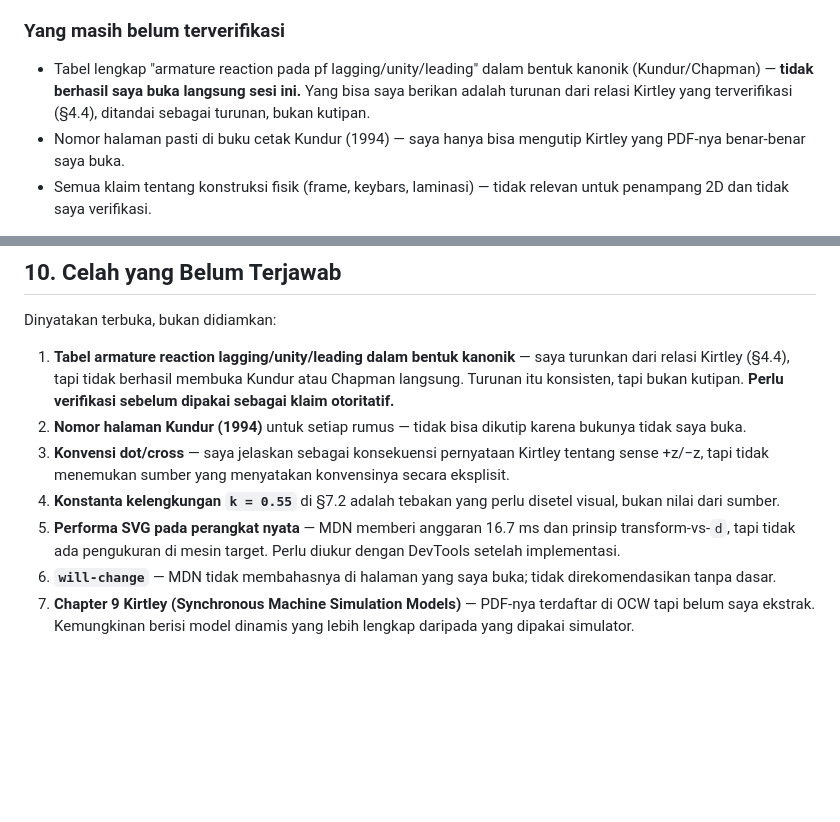
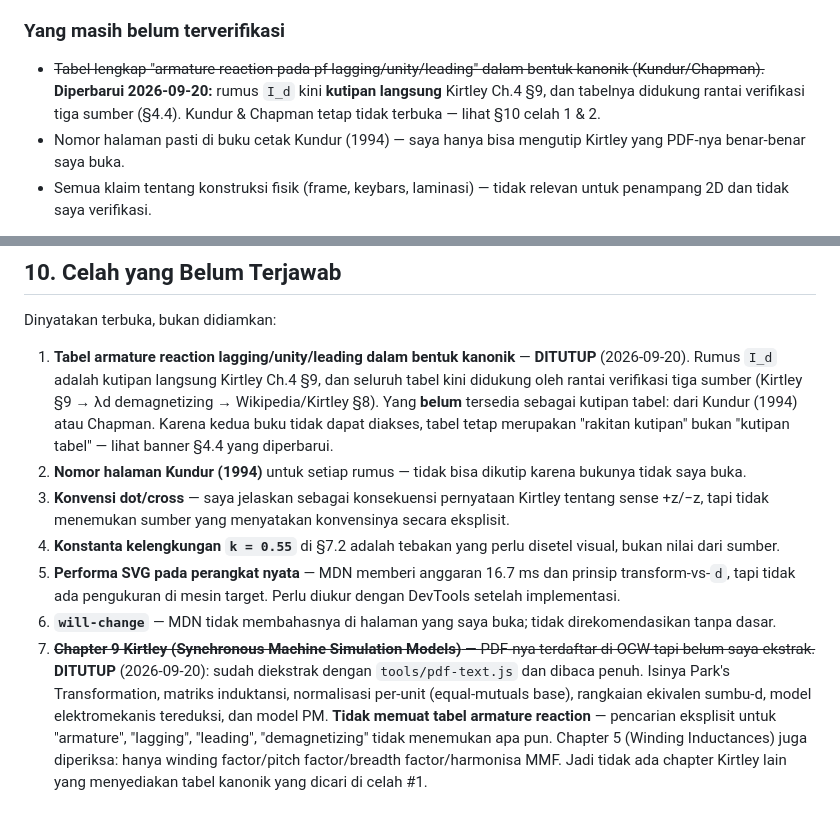
Before and after one commit to endetta/synchronous-gen-simulator, a Markdown page: docs/riset-medan-magnetik-dan-belitan.md, 2 parts joined by grey strips. Rendered like a GitHub page; blank space fills up the shorter version.

```diff
--- a/docs/riset-medan-magnetik-dan-belitan.md
+++ b/docs/riset-medan-magnetik-dan-belitan.md
@@ -58,7 +58,7 @@ Yang terverifikasi dari sana: over-excitation "causes a demagnetizing effect due
 
 ### Yang masih belum terverifikasi
 
-- Tabel lengkap "armature reaction pada pf lagging/unity/leading" dalam bentuk kanonik (Kundur/Chapman) — **tidak berhasil saya buka langsung sesi ini.** Yang bisa saya berikan adalah turunan dari relasi Kirtley yang terverifikasi (§4.4), ditandai sebagai turunan, bukan kutipan.
+- ~~Tabel lengkap "armature reaction pada pf lagging/unity/leading" dalam bentuk kanonik (Kundur/Chapman).~~ **Diperbarui 2026-09-20:** rumus `I_d` kini **kutipan langsung** Kirtley Ch.4 §9, dan tabelnya didukung rantai verifikasi tiga sumber (§4.4). Kundur & Chapman tetap tidak terbuka — lihat §10 celah 1 & 2.
 - Nomor halaman pasti di buku cetak Kundur (1994) — saya hanya bisa mengutip Kirtley yang PDF-nya benar-benar saya buka.
 - Semua klaim tentang konstruksi fisik (frame, keybars, laminasi) — tidak relevan untuk penampang 2D dan tidak saya verifikasi.
 
@@ -709,10 +729,10 @@ Semua nomor baris merujuk `LEVEL 1 - SYNCHRONOUS GENERATOR SIMULATOR (UNSTABLE).
 
 Dinyatakan terbuka, bukan didiamkan:
 
-1. **Tabel armature reaction lagging/unity/leading dalam bentuk kanonik** — saya turunkan dari relasi Kirtley (§4.4), tapi tidak berhasil membuka Kundur atau Chapman langsung. Turunan itu konsisten, tapi bukan kutipan. **Perlu verifikasi sebelum dipakai sebagai klaim otoritatif.**
+1. **Tabel armature reaction lagging/unity/leading dalam bentuk kanonik** — **DITUTUP** (2026-09-20). Rumus `I_d` adalah kutipan langsung Kirtley Ch.4 §9, dan seluruh tabel kini didukung oleh rantai verifikasi tiga sumber (Kirtley §9 → λd demagnetizing → Wikipedia/Kirtley §8). Yang **belum** tersedia sebagai kutipan tabel: dari Kundur (1994) atau Chapman. Karena kedua buku tidak dapat diakses, tabel tetap merupakan "rakitan kutipan" bukan "kutipan tabel" — lihat banner §4.4 yang diperbarui.
 2. **Nomor halaman Kundur (1994)** untuk setiap rumus — tidak bisa dikutip karena bukunya tidak saya buka.
 3. **Konvensi dot/cross** — saya jelaskan sebagai konsekuensi pernyataan Kirtley tentang sense +z/−z, tapi tidak menemukan sumber yang menyatakan konvensinya secara eksplisit.
 4. **Konstanta kelengkungan `k = 0.55`** di §7.2 adalah tebakan yang perlu disetel visual, bukan nilai dari sumber.
 5. **Performa SVG pada perangkat nyata** — MDN memberi anggaran 16.7 ms dan prinsip transform-vs-`d`, tapi tidak ada pengukuran di mesin target. Perlu diukur dengan DevTools setelah implementasi.
 6. **`will-change`** — MDN tidak membahasnya di halaman yang saya buka; tidak direkomendasikan tanpa dasar.
-7. **Chapter 9 Kirtley (Synchronous Machine Simulation Models)** — PDF-nya terdaftar di OCW tapi belum saya ekstrak. Kemungkinan berisi model dinamis yang lebih lengkap daripada yang dipakai simulator.
+7. ~~**Chapter 9 Kirtley (Synchronous Machine Simulation Models)** — PDF-nya terdaftar di OCW tapi belum saya ekstrak.~~ **DITUTUP** (2026-09-20): sudah diekstrak dengan `tools/pdf-text.js` dan dibaca penuh. Isinya Park's Transformation, matriks induktansi, normalisasi per-unit (equal-mutuals base), rangkaian ekivalen sumbu-d, model elektromekanis tereduksi, dan model PM. **Tidak memuat tabel armature reaction** — pencarian eksplisit untuk "armature", "lagging", "leading", "demagnetizing" tidak menemukan apa pun. Chapter 5 (Winding Inductances) juga diperiksa: hanya winding factor/pitch factor/breadth factor/harmonisa MMF. Jadi tidak ada chapter Kirtley lain yang menyediakan tabel kanonik yang dicari di celah #1.
```
Also changed, not shown: other parts of docs/riset-medan-magnetik-dan-belitan.md (+25 -5 lines), design-plans/plan-realistic-magnetic-visualization.md (+9 -6 lines), design-plans/sesi-2026-09-20-03-verifikasi-armature-reaction.md (added, +163 -0 lines).
